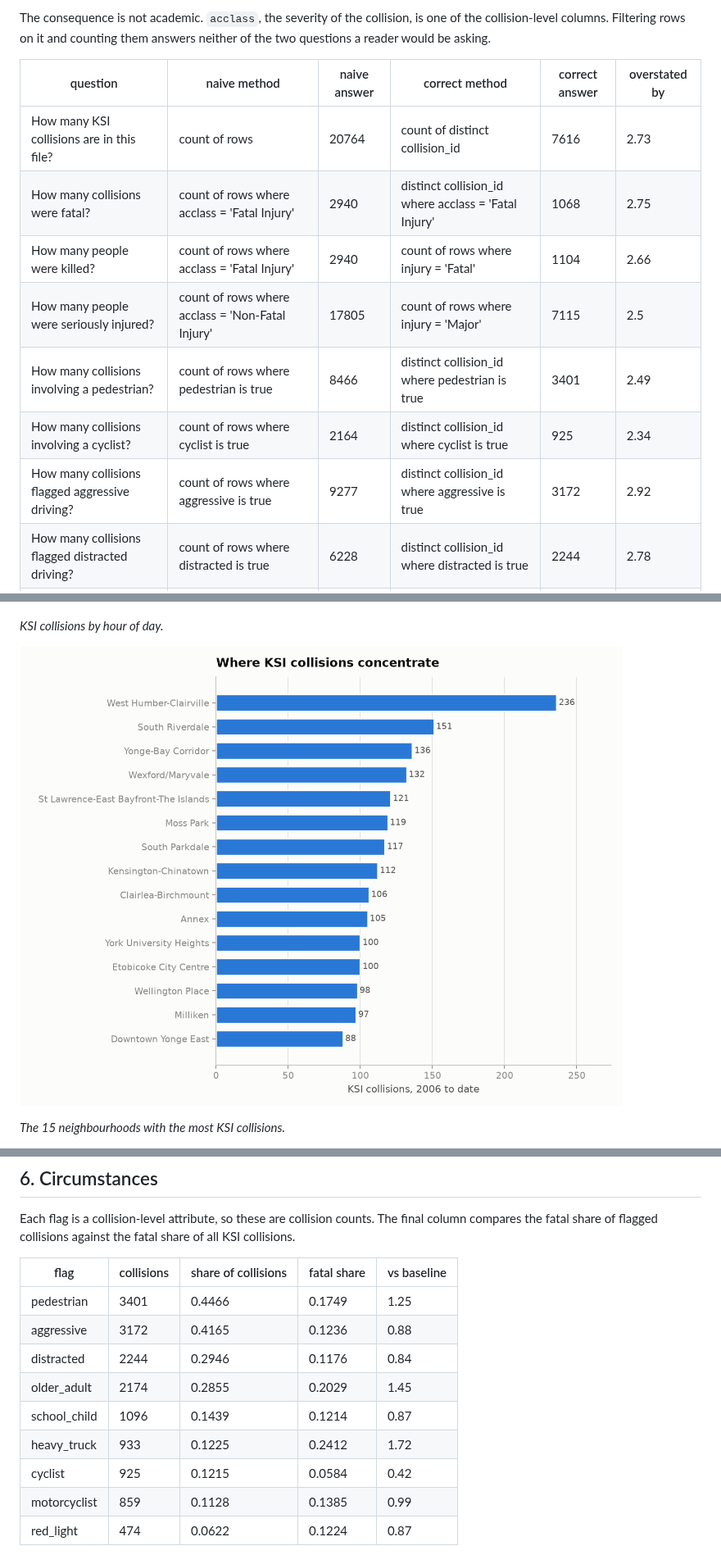
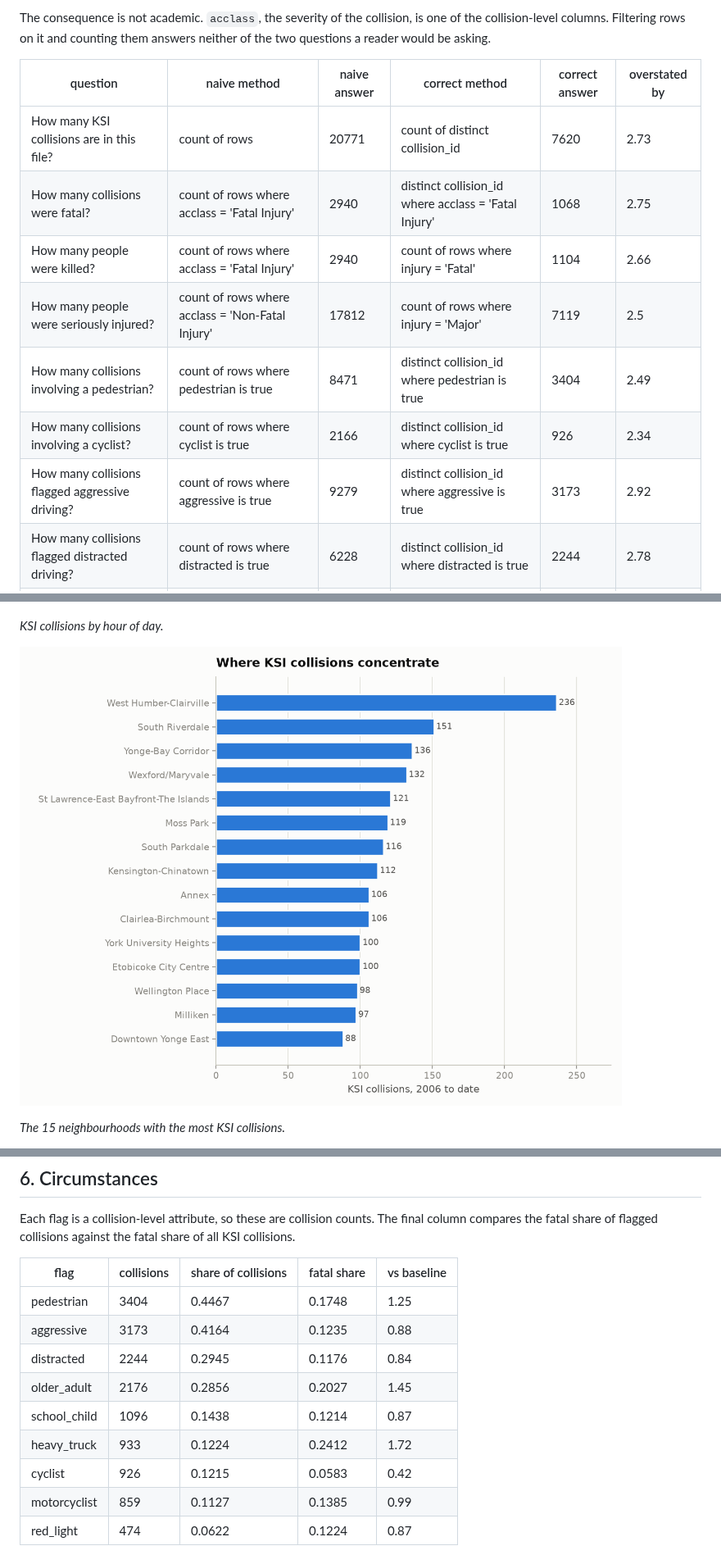
Before and after one commit to NiliRahmani/toronto-ksi-collisions, a Markdown page: results/ksi_report.md, 3 parts joined by grey strips. Shown at 82% size. Drawn GitHub-style; pictures changed too: assets/neighbourhoods.png.

Commit message:
Refresh from 2026-09-15 extract: 20,771 person rows across 7,620 collisions

```diff
--- a/results/ksi_report.md
+++ b/results/ksi_report.md
@@ -12,13 +12,13 @@ The consequence is not academic. `acclass`, the severity of the collision, is on
 
 | question | naive method | naive answer | correct method | correct answer | overstated by |
 |---|---|---|---|---|---|
-| How many KSI collisions are in this file? | count of rows | 20764 | count of distinct collision_id | 7616 | 2.73 |
+| How many KSI collisions are in this file? | count of rows | 20771 | count of distinct collision_id | 7620 | 2.73 |
 | How many collisions were fatal? | count of rows where acclass = 'Fatal Injury' | 2940 | distinct collision_id where acclass = 'Fatal Injury' | 1068 | 2.75 |
 | How many people were killed? | count of rows where acclass = 'Fatal Injury' | 2940 | count of rows where injury = 'Fatal' | 1104 | 2.66 |
-| How many people were seriously injured? | count of rows where acclass = 'Non-Fatal Injury' | 17805 | count of rows where injury = 'Major' | 7115 | 2.5 |
-| How many collisions involving a pedestrian? | count of rows where pedestrian is true | 8466 | distinct collision_id where pedestrian is true | 3401 | 2.49 |
-| How many collisions involving a cyclist? | count of rows where cyclist is true | 2164 | distinct collision_id where cyclist is true | 925 | 2.34 |
-| How many collisions flagged aggressive driving? | count of rows where aggressive is true | 9277 | distinct collision_id where aggressive is true | 3172 | 2.92 |
+| How many people were seriously injured? | count of rows where acclass = 'Non-Fatal Injury' | 17812 | count of rows where injury = 'Major' | 7119 | 2.5 |
+| How many collisions involving a pedestrian? | count of rows where pedestrian is true | 8471 | distinct collision_id where pedestrian is true | 3404 | 2.49 |
+| How many collisions involving a cyclist? | count of rows where cyclist is true | 2166 | distinct collision_id where cyclist is true | 926 | 2.34 |
+| How many collisions flagged aggressive driving? | count of rows where aggressive is true | 9279 | distinct collision_id where aggressive is true | 3173 | 2.92 |
 | How many collisions flagged distracted driving? | count of rows where distracted is true | 6228 | distinct collision_id where distracted is true | 2244 | 2.78 |
 | How many collisions flagged red-light running? | count of rows where red_light is true | 1695 | distinct collision_id where red_light is true | 474 | 3.58 |
 | How many collisions involving a heavy truck? | count of rows where heavy_truck is true | 2799 | distinct collision_id where heavy_truck is true | 933 | 3.0 |
@@ -143,14 +143,14 @@ Each flag is a collision-level attribute, so these are collision counts. The fin
 
 | flag | collisions | share of collisions | fatal share | vs baseline |
 |---|---|---|---|---|
-| pedestrian | 3401 | 0.4466 | 0.1749 | 1.25 |
-| aggressive | 3172 | 0.4165 | 0.1236 | 0.88 |
-| distracted | 2244 | 0.2946 | 0.1176 | 0.84 |
-| older_adult | 2174 | 0.2855 | 0.2029 | 1.45 |
-| school_child | 1096 | 0.1439 | 0.1214 | 0.87 |
-| heavy_truck | 933 | 0.1225 | 0.2412 | 1.72 |
-| cyclist | 925 | 0.1215 | 0.0584 | 0.42 |
-| motorcyclist | 859 | 0.1128 | 0.1385 | 0.99 |
+| pedestrian | 3404 | 0.4467 | 0.1748 | 1.25 |
+| aggressive | 3173 | 0.4164 | 0.1235 | 0.88 |
+| distracted | 2244 | 0.2945 | 0.1176 | 0.84 |
+| older_adult | 2176 | 0.2856 | 0.2027 | 1.45 |
+| school_child | 1096 | 0.1438 | 0.1214 | 0.87 |
+| heavy_truck | 933 | 0.1224 | 0.2412 | 1.72 |
+| cyclist | 926 | 0.1215 | 0.0583 | 0.42 |
+| motorcyclist | 859 | 0.1127 | 0.1385 | 0.99 |
 | red_light | 474 | 0.0622 | 0.1224 | 0.87 |
 
 These are associations in a file that only contains collisions serious enough to be recorded. Every rate here is conditional on a KSI collision having already happened, so none of them is the risk of anything. A flag with a high fatal share tells you which collisions turn out worst once they occur; it does not tell you what causes them or how often they occur.
```
Also changed, not shown: other parts of results/ksi_report.md (+13 -13 lines), assets/hour_of_day.png, assets/road_user_fatality.png, 11 other files.
